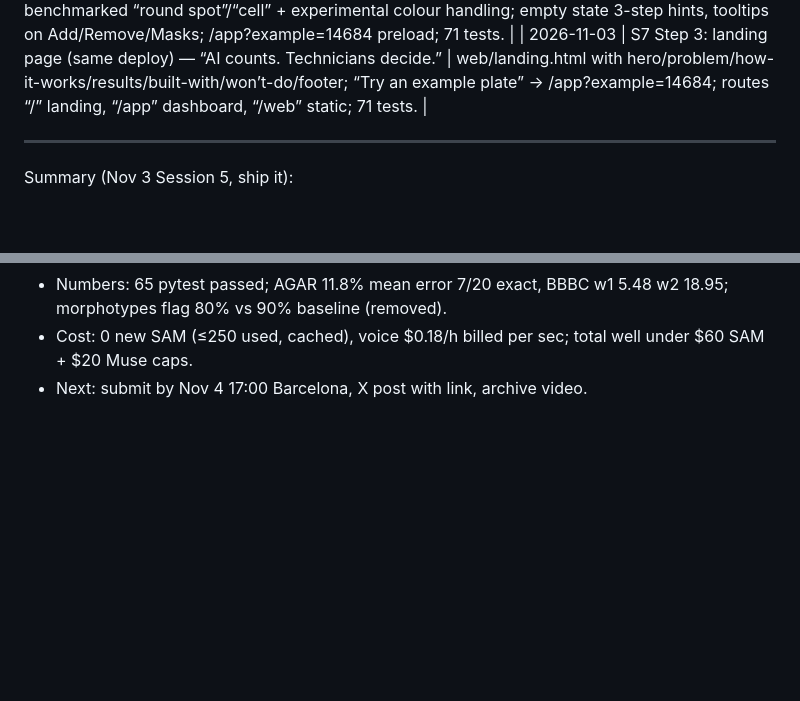
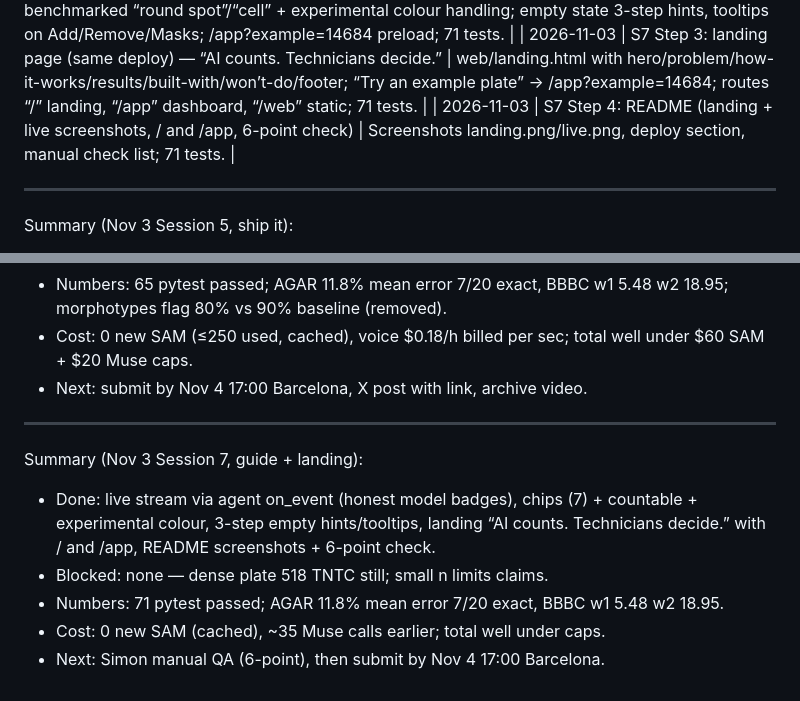
Before and after one commit to Cmon3/LabVision, a Markdown page: BUILD_LOG.md, 2 parts joined by grey strips. Drawn GitHub-style; blank space fills up the shorter version.

```diff
--- a/BUILD_LOG.md
+++ b/BUILD_LOG.md
@@ -68,6 +68,7 @@ Summary (Oct 31 Session 4, measured features + honest grouping):
 | 2026-11-03 | Honesty fix: analyze_stream via agent on_event, no hardcoded plan/prompt — Muse decides | agent run_agent(on_event) emits real tool calls (model) / results (rule); server removes keyword routing, forwards via asyncio queue+thread; report from Muse + Python numbers; test asserts model events only from Muse; 71 tests. |
 | 2026-11-03 | S7 Step 2: suggested chips + countable + experimental + empty hints/tooltips | Chips under request (7) fill input; agent segment prompt benchmarked “round spot”/“cell” + experimental colour handling; empty state 3-step hints, tooltips on Add/Remove/Masks; /app?example=14684 preload; 71 tests. |
 | 2026-11-03 | S7 Step 3: landing page (same deploy) — “AI counts. Technicians decide.” | web/landing.html with hero/problem/how-it-works/results/built-with/won’t-do/footer; “Try an example plate” → /app?example=14684; routes “/” landing, “/app” dashboard, “/web” static; 71 tests. |
+| 2026-11-03 | S7 Step 4: README (landing + live screenshots, / and /app, 6-point check) | Screenshots landing.png/live.png, deploy section, manual check list; 71 tests. |
 
 ---
 Summary (Nov 3 Session 5, ship it):
@@ -76,3 +77,11 @@ Summary (Nov 3 Session 5, ship it):
 - Numbers: 65 pytest passed; AGAR 11.8% mean error 7/20 exact, BBBC w1 5.48 w2 18.95; morphotypes flag 80% vs 90% baseline (removed).
 - Cost: 0 new SAM (≤250 used, cached), voice $0.18/h billed per sec; total well under $60 SAM + $20 Muse caps.
 - Next: submit by Nov 4 17:00 Barcelona, X post with link, archive video.
+
+---
+Summary (Nov 3 Session 7, guide + landing):
+- Done: live stream via agent on_event (honest model badges), chips (7) + countable + experimental colour, 3-step empty hints/tooltips, landing “AI counts. Technicians decide.” with / and /app, README screenshots + 6-point check.
+- Blocked: none — dense plate 518 TNTC still; small n limits claims.
+- Numbers: 71 pytest passed; AGAR 11.8% mean error 7/20 exact, BBBC w1 5.48 w2 18.95.
+- Cost: 0 new SAM (cached), ~35 Muse calls earlier; total well under caps.
+- Next: Simon manual QA (6-point), then submit by Nov 4 17:00 Barcelona.
```
Also changed, not shown: README.md (+17 -1 lines), docs/img/landing.png (added), docs/img/live.png (added).
